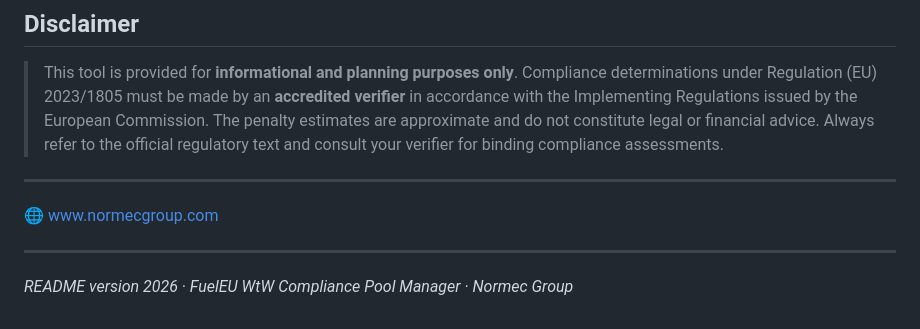
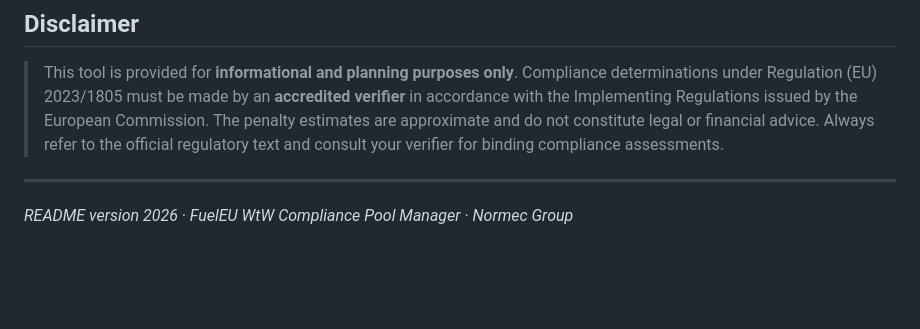
Before and after one commit to saurav801/fueleu-pool, a Markdown page: README.md, the part around the change. Drawn GitHub-style; blank space fills up the shorter version.

```diff
--- a/README.md
+++ b/README.md
@@ -387,8 +387,5 @@ python3 -m http.server 8080 --bind 0.0.0.0
 > This tool is provided for **informational and planning purposes only**. Compliance determinations under Regulation (EU) 2023/1805 must be made by an **accredited verifier** in accordance with the Implementing Regulations issued by the European Commission. The penalty estimates are approximate and do not constitute legal or financial advice. Always refer to the official regulatory text and consult your verifier for binding compliance assessments.
 
 ---
-🌐 [www.normecgroup.com](https://www.normecgroup.com)
-
----
 
 *README version 2026 · FuelEU WtW Compliance Pool Manager · Normec Group*
```
